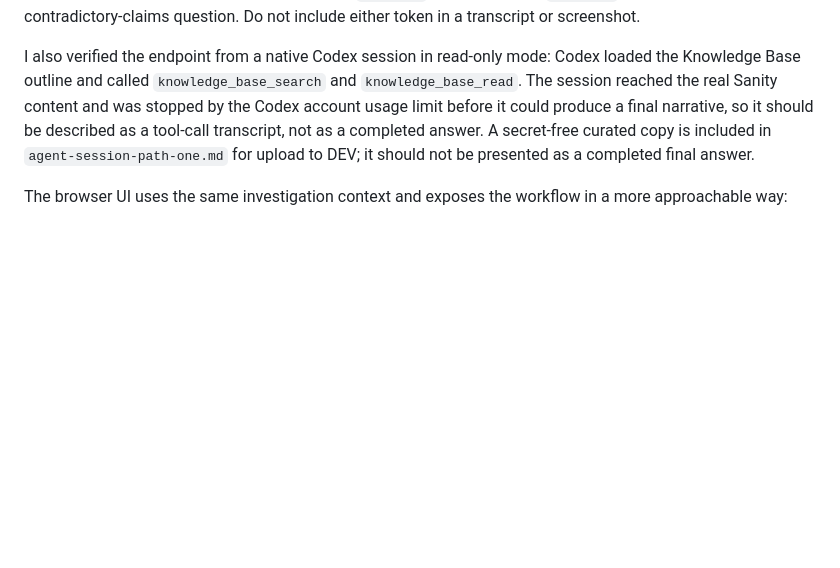
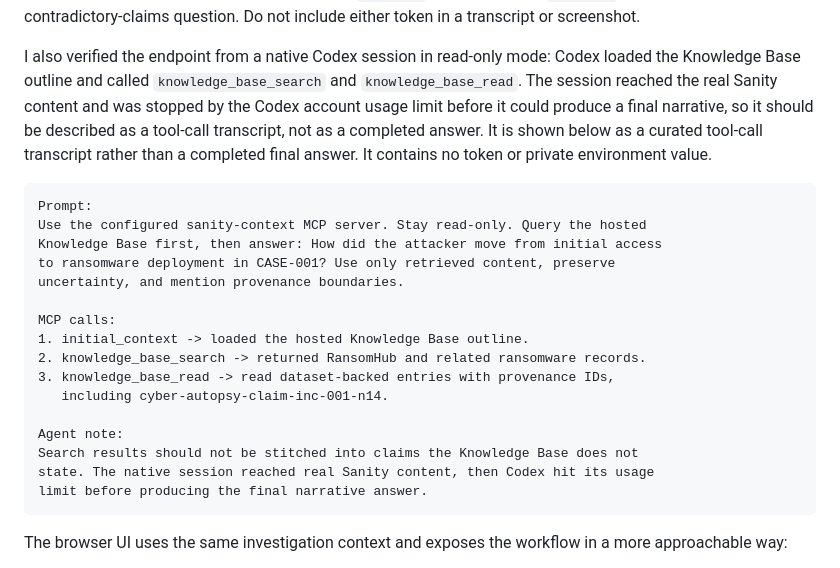
Before and after one commit to ujjavala/cyber-autopsy, a Markdown page: blog-sanity.md, the part around the change. GitHub-like rendering; blank space fills up the shorter version.

Commit message:
Inline curated agent session in challenge posts

````diff
--- a/blog-sanity.md
+++ b/blog-sanity.md
@@ -449,9 +449,28 @@ Codex loaded the Knowledge Base outline and called `knowledge_base_search` and
 `knowledge_base_read`. The session reached the real Sanity content and was
 stopped by the Codex account usage limit before it could produce a final
 narrative, so it should be described as a tool-call transcript, not as a
-completed answer. A secret-free curated copy is included in
-`agent-session-path-one.md` for upload to DEV; it should not be presented as a
-completed final answer.
+completed answer. It is shown below as a curated tool-call transcript rather
+than a completed final answer. It contains no token or private environment
+value.
+
+```text
+Prompt:
+Use the configured sanity-context MCP server. Stay read-only. Query the hosted
+Knowledge Base first, then answer: How did the attacker move from initial access
+to ransomware deployment in CASE-001? Use only retrieved content, preserve
+uncertainty, and mention provenance boundaries.
+
+MCP calls:
+1. initial_context -> loaded the hosted Knowledge Base outline.
+2. knowledge_base_search -> returned RansomHub and related ransomware records.
+3. knowledge_base_read -> read dataset-backed entries with provenance IDs,
+   including cyber-autopsy-claim-inc-001-n14.
+
+Agent note:
+Search results should not be stitched into claims the Knowledge Base does not
+state. The native session reached real Sanity content, then Codex hit its usage
+limit before producing the final narrative answer.
+```
 
 The browser UI uses the same investigation context and exposes the workflow in
 a more approachable way:
````
Also changed, not shown: agent-session-path-one.md (deleted, +0 -28 lines), blog-path-two.md (+13 -3 lines).
